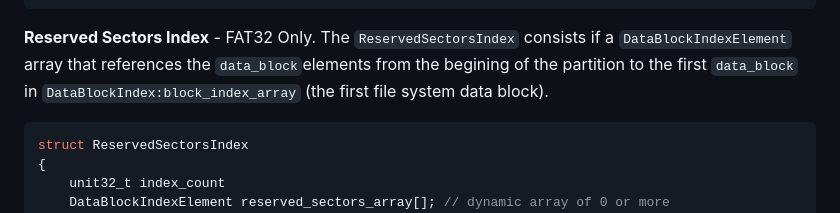
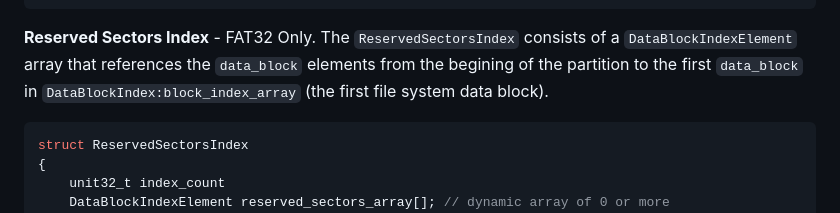
Before and after one commit to macrium/mrimgx_file_layout, a Markdown page: docs/FILE_LAYOUT.md, the part around the change. Drawn GitHub-style.

Commit message:
Update FILE_LAYOUT.md
Minor typo and whitespace

````diff
--- a/docs/FILE_LAYOUT.md
+++ b/docs/FILE_LAYOUT.md
@@ -283,7 +283,7 @@ struct DataBlockIndexElement
 };
 ```
 
-**Reserved Sectors Index** - FAT32 Only. The `ReservedSectorsIndex` consists if a `DataBlockIndexElement` array that references the `data_block`elements from the begining of the partition to the first `data_block` in `DataBlockIndex:block_index_array` (the first file system data block).
+**Reserved Sectors Index** - FAT32 Only. The `ReservedSectorsIndex` consists of a `DataBlockIndexElement` array that references the `data_block` elements from the begining of the partition to the first `data_block` in `DataBlockIndex:block_index_array` (the first file system data block).
 
 ```c++
 struct ReservedSectorsIndex
````
